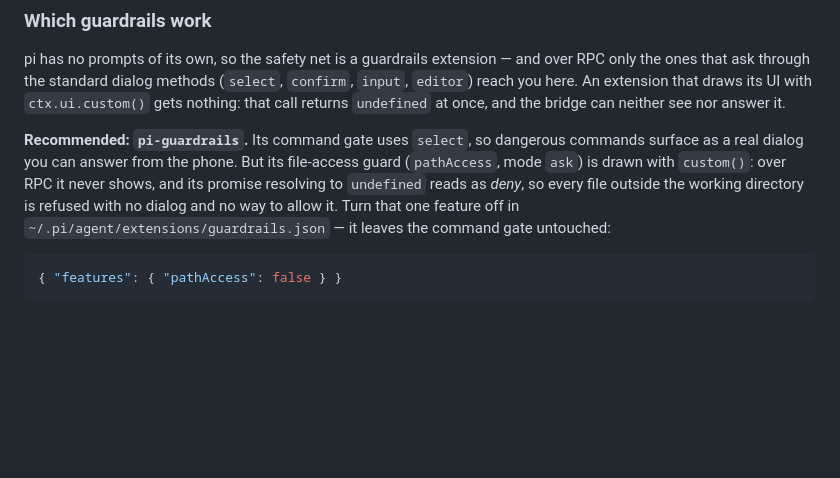
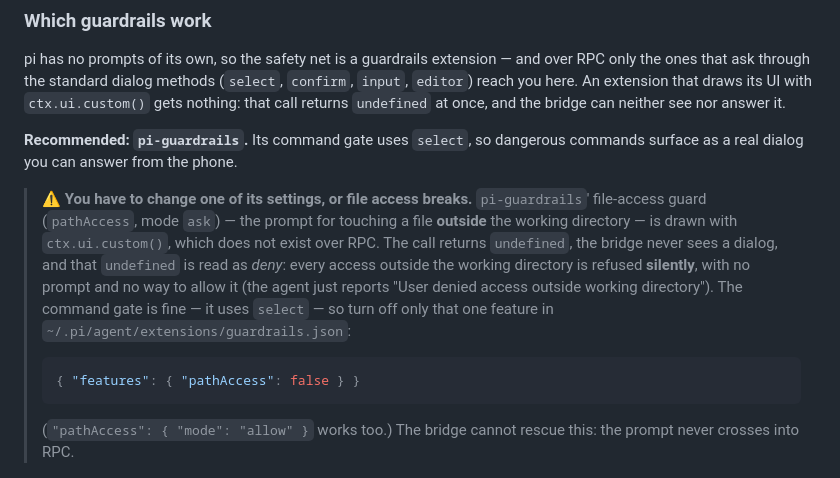
Before and after one commit to jotapemj/pi-remote, a Markdown page: README.md, the part around the change. Drawn GitHub-style; blank space fills up the shorter version.

Commit message:
docs: warn that pi-guardrails pathAccess must be turned off over RPC
Raise the outside-directory ask caveat to a visible warning callout: its
custom() dialog never reaches RPC and silently denies, so pathAccess has
to be disabled in guardrails.json.

````diff
--- a/README.md
+++ b/README.md
@@ -303,16 +303,24 @@ with `ctx.ui.custom()` gets nothing: that call returns `undefined` at once, and
 the bridge can neither see nor answer it.
 
 **Recommended: `pi-guardrails`.** Its command gate uses `select`, so dangerous
-commands surface as a real dialog you can answer from the phone. But its
-file-access guard (`pathAccess`, mode `ask`) is drawn with `custom()`: over RPC
-it never shows, and its promise resolving to `undefined` reads as *deny*, so
-every file outside the working directory is refused with no dialog and no way to
-allow it. Turn that one feature off in `~/.pi/agent/extensions/guardrails.json`
-— it leaves the command gate untouched:
+commands surface as a real dialog you can answer from the phone.
 
-```json
-{ "features": { "pathAccess": false } }
-```
+> ⚠️ **You have to change one of its settings, or file access breaks.**
+> `pi-guardrails`' file-access guard (`pathAccess`, mode `ask`) — the prompt for
+> touching a file **outside** the working directory — is drawn with
+> `ctx.ui.custom()`, which does not exist over RPC. The call returns `undefined`,
+> the bridge never sees a dialog, and that `undefined` is read as *deny*: every
+> access outside the working directory is refused **silently**, with no prompt
+> and no way to allow it (the agent just reports "User denied access outside
+> working directory"). The command gate is fine — it uses `select` — so turn off
+> only that one feature in `~/.pi/agent/extensions/guardrails.json`:
+>
+> ```json
+> { "features": { "pathAccess": false } }
+> ```
+>
+> (`"pathAccess": { "mode": "allow" }` works too.) The bridge cannot rescue this:
+> the prompt never crosses into RPC.
 
 <p align="center">
   <img src="docs/running.png" width="200"
````
